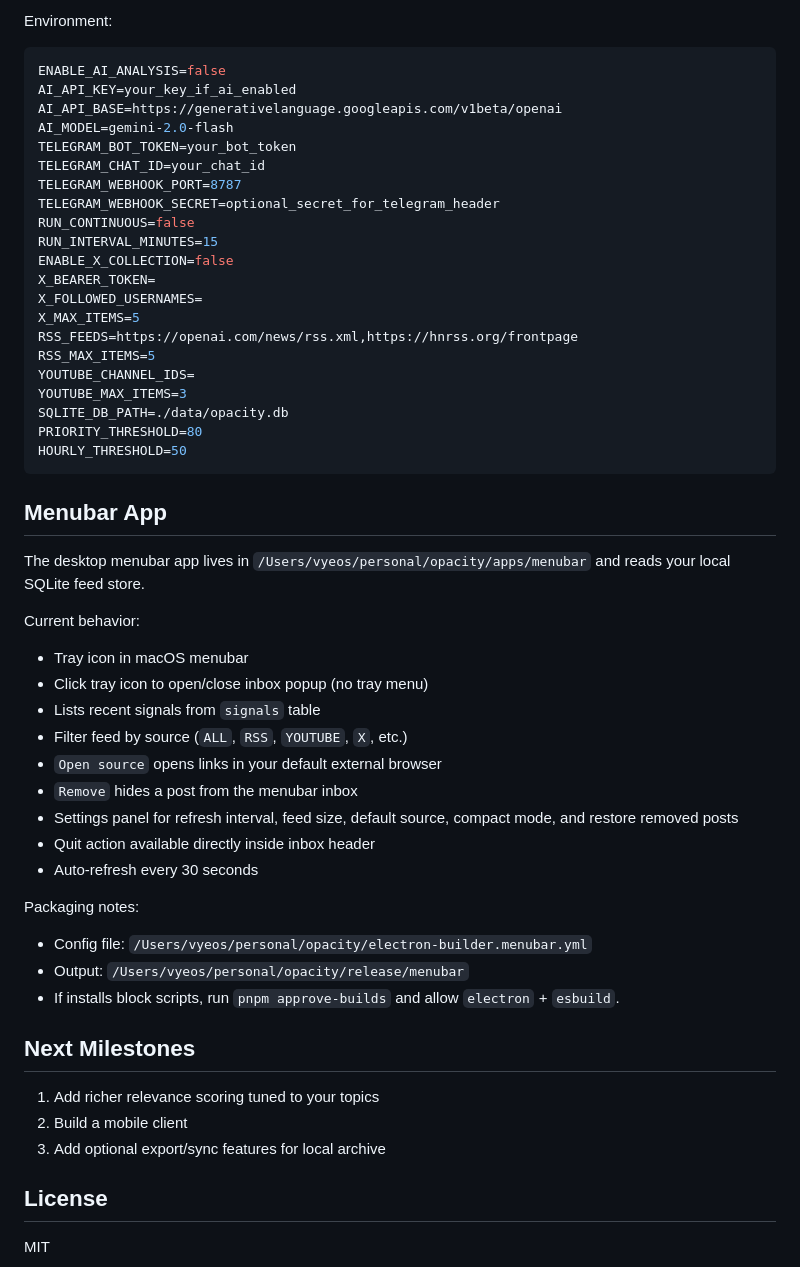
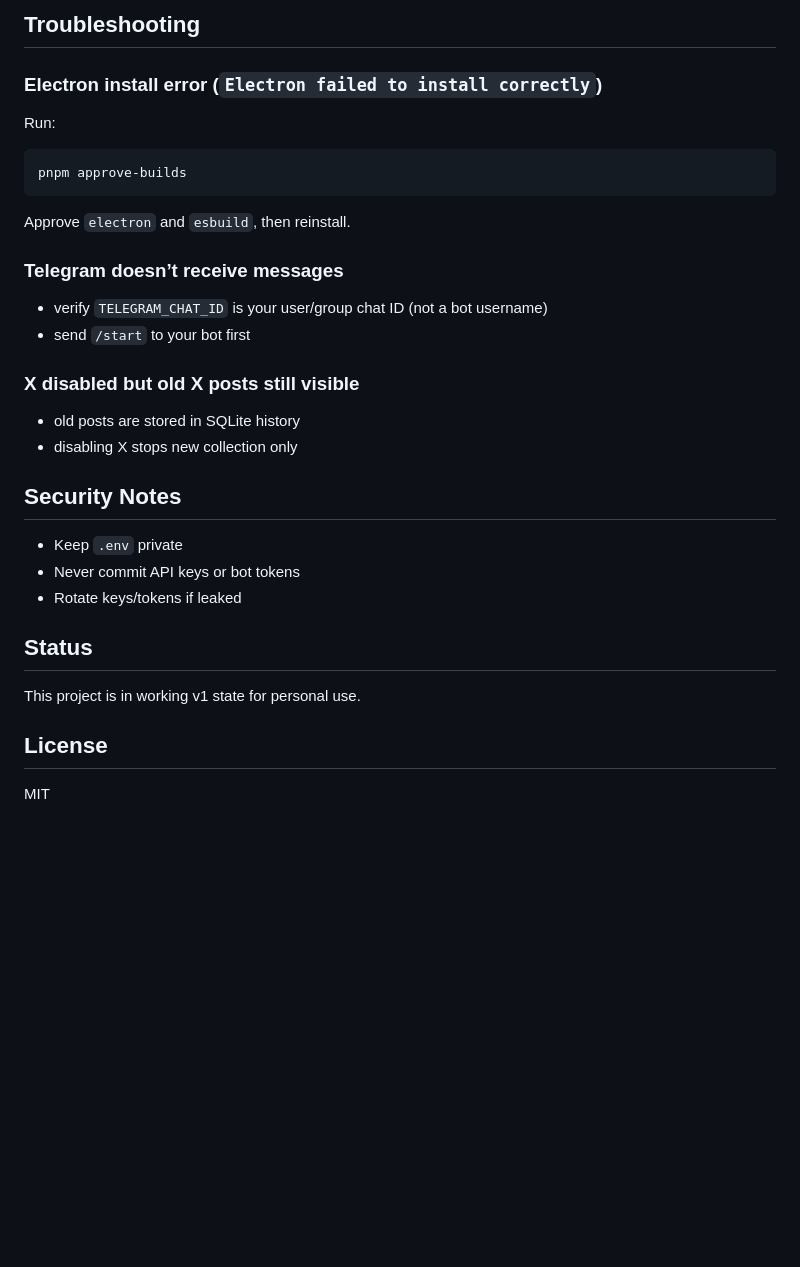
Before and after one commit to vyeos/opacity, a Markdown page: README.md, the part around one of its changes. Drawn GitHub-style; blank space fills up the shorter version.

````diff
--- a/README.md
+++ b/README.md
@@ -118,56 +168,36 @@ pnpm start
 ```
 
-Environment:
+## Troubleshooting
+
+### Electron install error (`Electron failed to install correctly`)
+
+Run:
 
 ```bash
-ENABLE_AI_ANALYSIS=false
-AI_API_KEY=your_key_if_ai_enabled
-AI_API_BASE=https://generativelanguage.googleapis.com/v1beta/openai
-AI_MODEL=gemini-2.0-flash
-TELEGRAM_BOT_TOKEN=your_bot_token
-TELEGRAM_CHAT_ID=your_chat_id
-TELEGRAM_WEBHOOK_PORT=8787
-TELEGRAM_WEBHOOK_SECRET=optional_secret_for_telegram_header
-RUN_CONTINUOUS=false
-RUN_INTERVAL_MINUTES=15
-ENABLE_X_COLLECTION=false
-X_BEARER_TOKEN=
-X_FOLLOWED_USERNAMES=
-X_MAX_ITEMS=5
-RSS_FEEDS=https://openai.com/news/rss.xml,https://hnrss.org/frontpage
-RSS_MAX_ITEMS=5
-YOUTUBE_CHANNEL_IDS=
-YOUTUBE_MAX_ITEMS=3
-SQLITE_DB_PATH=./data/opacity.db
-PRIORITY_THRESHOLD=80
-HOURLY_THRESHOLD=50
+pnpm approve-builds
 ```
 
-## Menubar App
+Approve `electron` and `esbuild`, then reinstall.
 
-The desktop menubar app lives in `/Users/vyeos/personal/opacity/apps/menubar` and reads your local SQLite feed store.
+### Telegram doesn’t receive messages
 
-Current behavior:
-- Tray icon in macOS menubar
-- Click tray icon to open/close inbox popup (no tray menu)
-- Lists recent signals from `signals` table
-- Filter feed by source (`ALL`, `RSS`, `YOUTUBE`, `X`, etc.)
-- `Open source` opens links in your default external browser
-- `Remove` hides a post from the menubar inbox
-- Settings panel for refresh interval, feed size, default source, compact mode, and restore removed posts
-- Quit action available directly inside inbox header
-- Auto-refresh every 30 seconds
+- verify `TELEGRAM_CHAT_ID` is your user/group chat ID (not a bot username)
+- send `/start` to your bot first
 
-Packaging notes:
-- Config file: `/Users/vyeos/personal/opacity/electron-builder.menubar.yml`
-- Output: `/Users/vyeos/personal/opacity/release/menubar`
-- If installs block scripts, run `pnpm approve-builds` and allow `electron` + `esbuild`.
+### X disabled but old X posts still visible
 
-## Next Milestones
+- old posts are stored in SQLite history
+- disabling X stops new collection only
 
-1. Add richer relevance scoring tuned to your topics
-2. Build a mobile client
-3. Add optional export/sync features for local archive
+## Security Notes
+
+- Keep `.env` private
+- Never commit API keys or bot tokens
+- Rotate keys/tokens if leaked
+
+## Status
+
+This project is in working v1 state for personal use.
 
 ## License
 
````
Also changed, not shown: other parts of README.md (+112 -62 lines).
